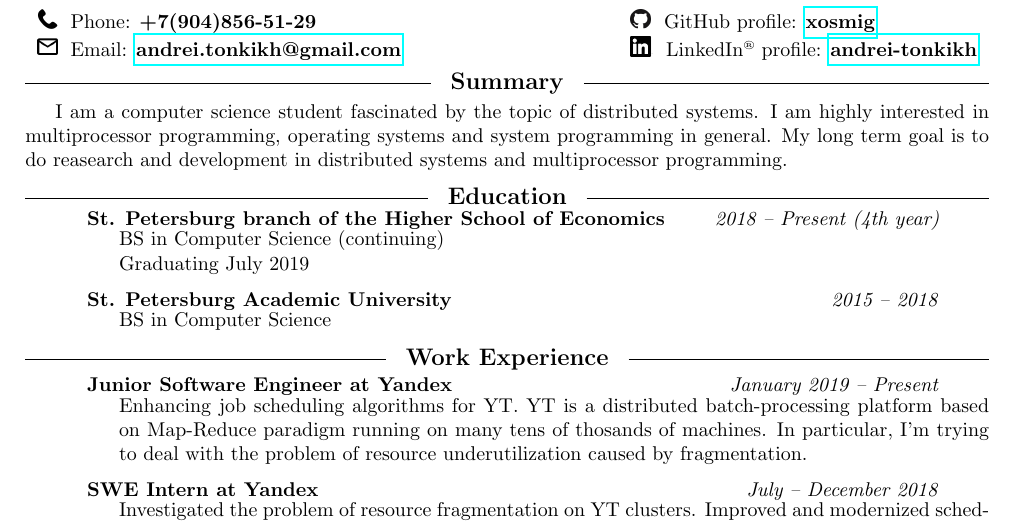
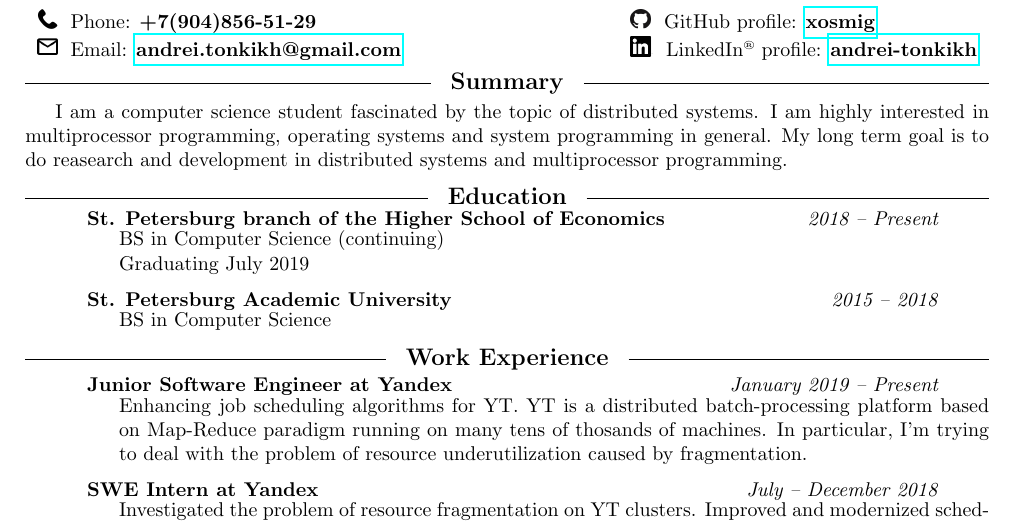
Before and after one commit to xosmig/resume, a LaTeX CV (resume.tex): part of the page, cut so that both start at the same text. Compiled offline with pdfLaTeX.

Commit message:
Remove "(4th year)" from education section

```diff
--- a/resume.tex
+++ b/resume.tex
@@ -92,7 +92,7 @@
 \headline{Education}
 
 \reslist
-  \resTime{St. Petersburg branch of the Higher School of Economics} {2018 -- Present (4th year)}
+  \resTime{St. Petersburg branch of the Higher School of Economics} {2018 -- Present}
     \subitem BS in Computer Science (continuing)
     \subitem Graduating July 2019
   \end{itemize}
```
Also changed, not shown: resume.pdf.
